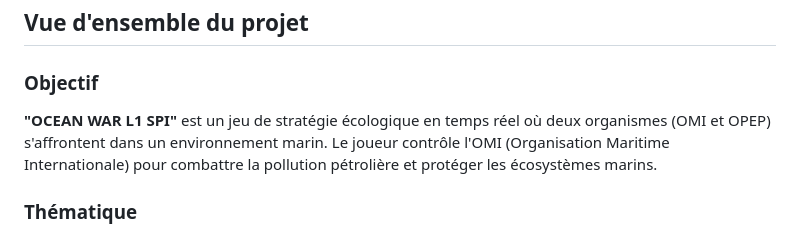
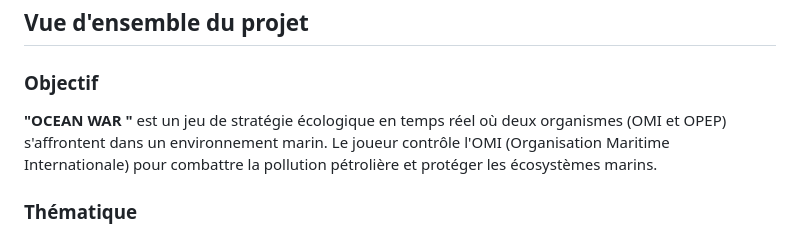
Before and after one commit to nadal243/PROJET---Programmation-informatique, a Markdown page: jeu vidéo_eco-guerrier/README.md, the part around the change. Drawn GitHub-style.

Commit message:
Update game title in README.md

```diff
--- a/jeu vidéo_eco-guerrier/README.md
+++ b/jeu vidéo_eco-guerrier/README.md
@@ -18,7 +18,7 @@
 ## Vue d'ensemble du projet
 
 ### Objectif
-**"OCEAN WAR L1 SPI"** est un jeu de stratégie écologique en temps réel où deux organismes (OMI et OPEP) s'affrontent dans un environnement marin. Le joueur contrôle l'OMI (Organisation Maritime Internationale) pour combattre la pollution pétrolière et protéger les écosystèmes marins.
+**"OCEAN WAR "** est un jeu de stratégie écologique en temps réel où deux organismes (OMI et OPEP) s'affrontent dans un environnement marin. Le joueur contrôle l'OMI (Organisation Maritime Internationale) pour combattre la pollution pétrolière et protéger les écosystèmes marins.
 
 ### Thématique
 - **OMI (Maritime)** : Organisation de protection de l'environnement marin
```
